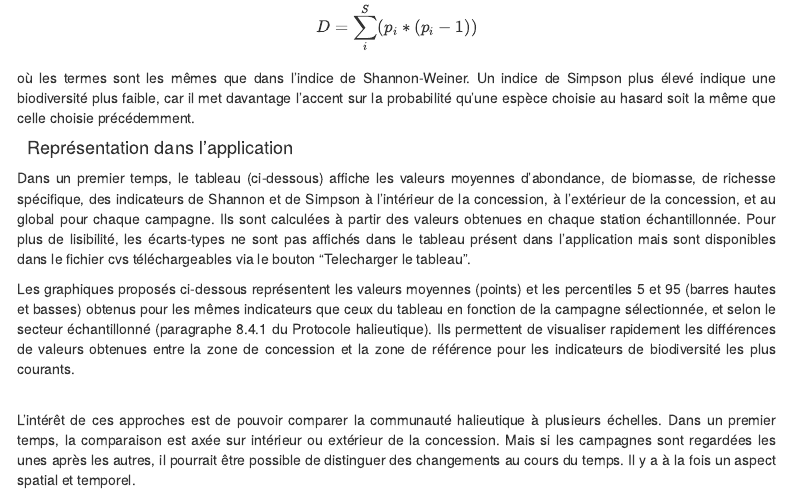
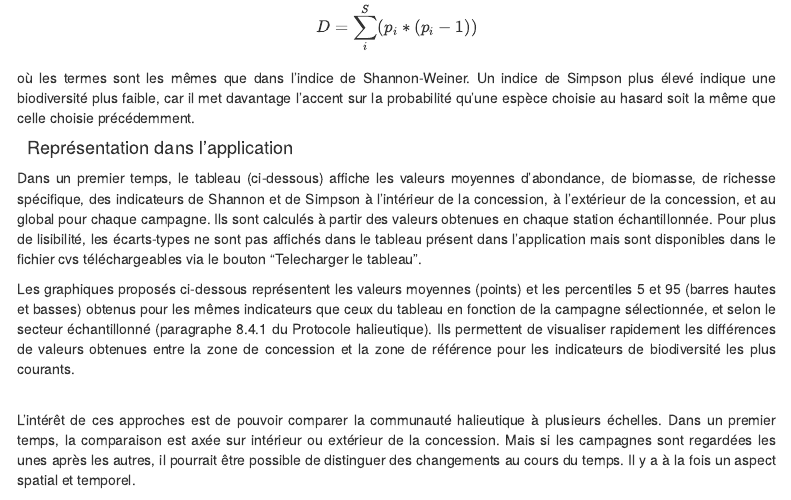
Before and after one commit to Aurel-HB/GranulatShiny, an R Markdown document (Guide_utilisateur.Rmd): the page in a window 1100 px wide, from 4600 px down. Rendered offline with R 4.5, knitr and Pandoc, with nearby package versions; the code chunks are not run, so their results and figures are left out; menus at the side of the page are left out.

Commit message:
maj 17/04/24

````diff
--- a/Guide_utilisateur.Rmd
+++ b/Guide_utilisateur.Rmd
@@ -202,7 +202,7 @@ où les termes sont les mêmes que dans l'indice de Shannon-Weiner. Un indice de
 
 ####   Représentation dans l'application
 
-Dans un premier temps, le tableau (ci-dessous) affiche les valeurs moyennes d’abondance, de biomasse, de richesse spécifique, des indicateurs de Shannon et de Simpson à l’intérieur de la concession, à l’extérieur de la concession, et au global pour chaque campagne. Ils sont calculées à partir des valeurs obtenues en chaque station échantillonnée. Pour plus de lisibilité, les écarts-types ne sont pas affichés dans le tableau présent dans l'application mais sont disponibles dans le fichier cvs téléchargeables via le bouton "Telecharger le tableau".
+Dans un premier temps, le tableau (ci-dessous) affiche les valeurs moyennes d’abondance, de biomasse, de richesse spécifique, des indicateurs de Shannon et de Simpson à l’intérieur de la concession, à l’extérieur de la concession, et au global pour chaque campagne. Ils sont calculés à partir des valeurs obtenues en chaque station échantillonnée. Pour plus de lisibilité, les écarts-types ne sont pas affichés dans le tableau présent dans l'application mais sont disponibles dans le fichier cvs téléchargeables via le bouton "Telecharger le tableau".
 
 ```{r, echo=FALSE, warning=FALSE}
 source("R/fct_diversity_table.R")
````
